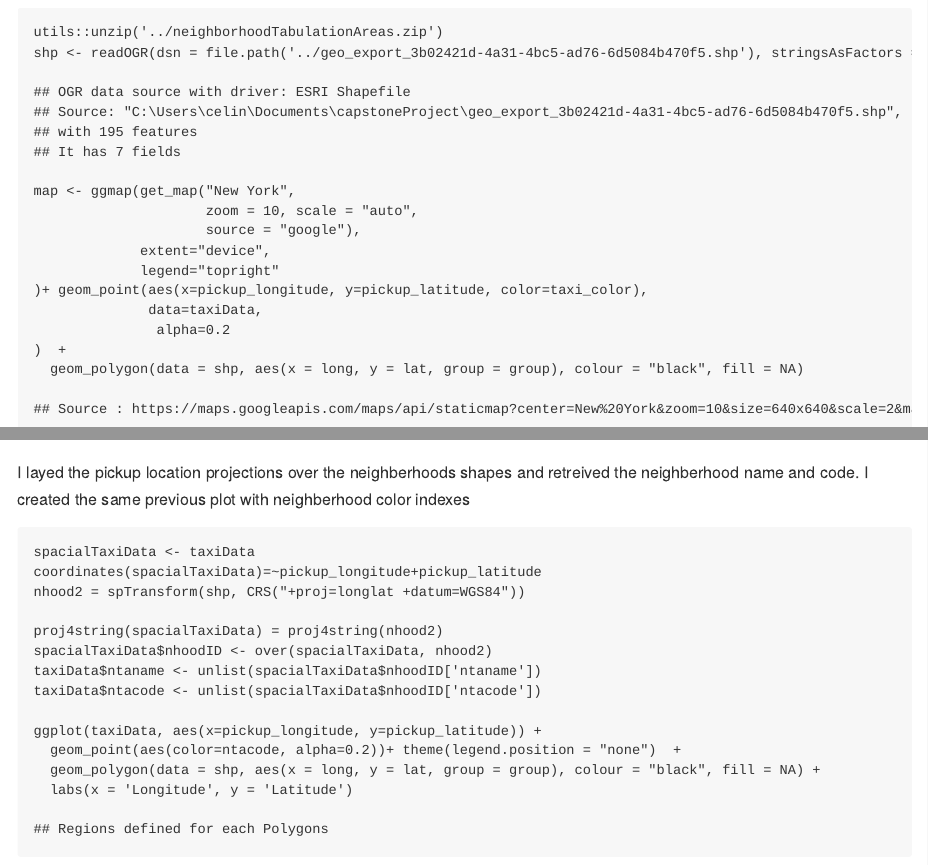
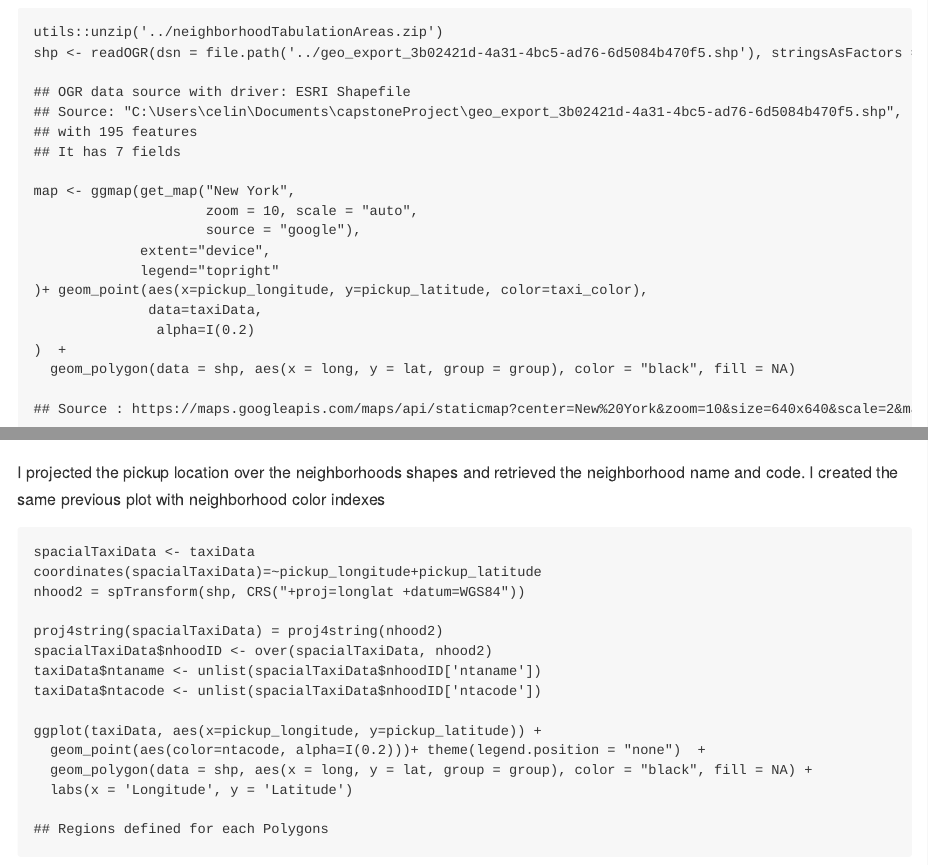
Before and after one commit to sukanya-arunkumar/capstoneProject, an R Markdown document (exploratoryPhase/README.rmd): the page in a window 1100 px wide, from 1560 px down, and a second part further down, joined at a grey line. The pictures show the output file exploratoryPhase/README.md that the author committed with the source, drawn offline in the style of GitHub.

Commit message:
fix: vocab

````diff
--- a/exploratoryPhase/README.rmd
+++ b/exploratoryPhase/README.rmd
@@ -97,13 +97,13 @@ map <- ggmap(get_map("New York",
              legend="topright"
 )+ geom_point(aes(x=pickup_longitude, y=pickup_latitude, color=taxi_color),
               data=taxiData,
-               alpha=0.2
+               alpha=I(0.2)
 )  +
-  geom_polygon(data = shp, aes(x = long, y = lat, group = group), colour = "black", fill = NA)
+  geom_polygon(data = shp, aes(x = long, y = lat, group = group), color = "black", fill = NA)
 map + theme_void()
 ```
 
-I layed the pickup location projections over the neighberhoods shapes and retreived the neighberhood name and code. I created the same previous plot with neighberhood color indexes
+I projected the pickup location over the neighborhoods shapes and retrieved the neighborhood name and code. I created the same previous plot with neighborhood color indexes
 
 ```{r}
 spacialTaxiData <- taxiData
@@ -116,8 +116,8 @@ taxiData$ntaname <- unlist(spacialTaxiData$nhoodID['ntaname'])
 taxiData$ntacode <- unlist(spacialTaxiData$nhoodID['ntacode'])
 
 ggplot(taxiData, aes(x=pickup_longitude, y=pickup_latitude)) +
-  geom_point(aes(color=ntacode, alpha=0.2))+ theme(legend.position = "none")  +
-  geom_polygon(data = shp, aes(x = long, y = lat, group = group), colour = "black", fill = NA) +
+  geom_point(aes(color=ntacode, alpha=I(0.2)))+ theme(legend.position = "none")  +
+  geom_polygon(data = shp, aes(x = long, y = lat, group = group), color = "black", fill = NA) +
   labs(x = 'Longitude', y = 'Latitude')
 ```
 
````
Also changed, not shown: exploratoryPhase/README.md, exploratoryPhase/README.rmd (10 more changed lines), 3 other files.
